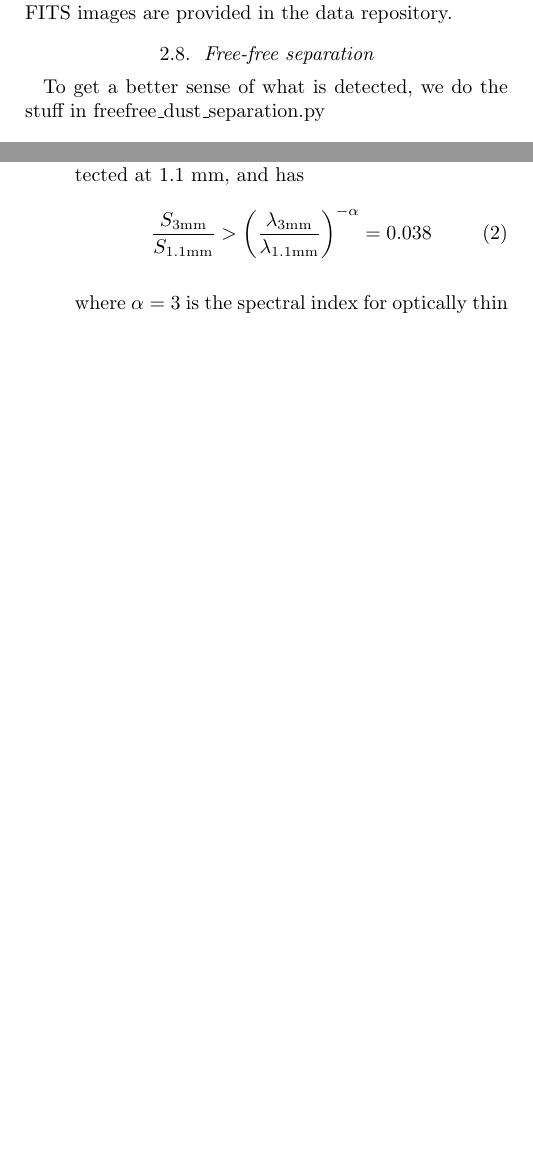
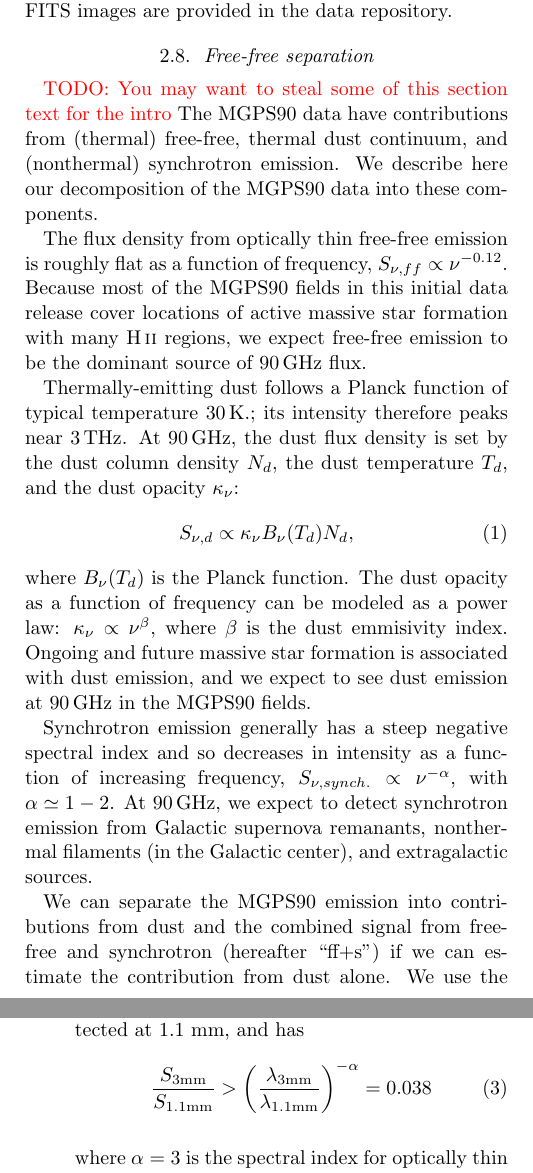
Before and after one commit to keflavich/MGPS, a LaTeX paper (pilotpaper/pilotpaper.tex): two parts of the columns of pages 3 and 5 of 13 before the commit and two parts of the columns of pages 3 and 6 of 14 after it, joined at a grey line, cut so that both start at the same text, the shorter picture padded with empty space. Compiled offline with pdfLaTeX.

Commit message:
Updates from Overleaf

```diff
--- a/pilotpaper/pilotpaper.tex
+++ b/pilotpaper/pilotpaper.tex
@@ -271,4 +271,18 @@ structures (4-10\arcmin) are likely to be poorly recovered.
 The resulting FITS images are provided in the data repository.
 
 \subsection{Free-free separation}
-To get a better sense of what is detected, we do the stuff in freefree\_dust\_separation.py
+\todo{You may want to steal some of this section text for the intro} The MGPS90 data have contributions from (thermal) free-free, thermal dust continuum, and (nonthermal) synchrotron emission.  We describe here our decomposition of the MGPS90 data into these components.
+
+The flux density from optically thin free-free emission is roughly flat as a function of frequency, $S_{\nu, ff} \propto \nu^{-0.12}$.  Because most of the MGPS90 fields in this initial data release cover locations of active massive star formation with many \hii\ regions, we expect free-free emission to be the dominant source of 90\,GHz flux.
+
+Thermally-emitting dust follows a Planck function of typical temperature 30\,K.; its intensity therefore peaks near 3\,THz.  At 90\,GHz, the dust flux density is set by the dust column density $N_d$, the dust temperature $T_d$, and the dust opacity $\kappa_\nu$:
+\begin{equation}
+    S_{\nu, d} \propto \kappa_\nu B_\nu(T_d) N_d,
+    \label{eq:dust}
+\end{equation}
+where $B_\nu(T_d)$ is the Planck function.  The dust opacity as a function of frequency can be modeled as a power law: $\kappa_\nu \propto \nu^{\beta}$, where $\beta$ is the dust emmisivity index.  %Therefore, $S_{\nu, d} \propto \nu^\beta$.
+Ongoing and future massive star formation is associated with dust emission, and we expect to see dust emission at 90\,GHz in the MGPS90 fields.
+
+Synchrotron emission generally has a steep negative spectral index and so decreases in intensity as a function of increasing frequency, $S_{\nu, synch.}\propto \nu^{-\alpha}$, with $\alpha\simeq 1-2$.  At 90\,GHz, we expect to detect synchrotron emission from Galactic supernova remanants, nonthermal filaments (in the Galactic center), and extragalactic sources.
+
+We can separate the MGPS90 emission into contributions from dust and the combined signal from free-free and synchrotron (hereafter ``ff+s'') if we can estimate the contribution from dust alone.  We use the ATLASGAL 870\,$\mu$m data \citep{Schuller2009a} for this purpose since at 870\,$\mu$m essentially all emission is from dust.
```
Also changed, not shown: pilotpaper/pilotpaper.tex (16 more changed lines).
